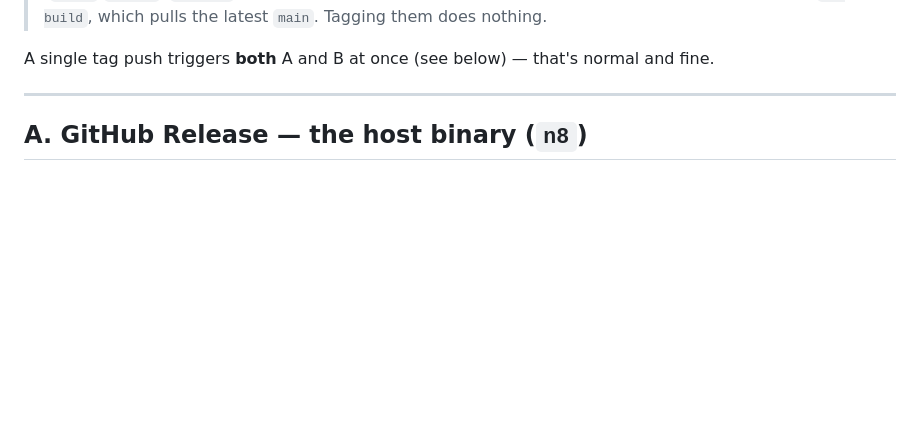
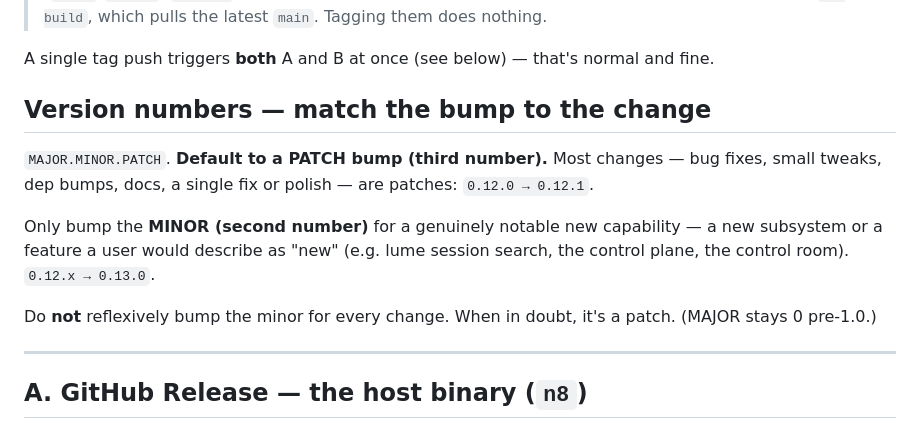
Before and after one commit to DeepBlueDynamics/nemesis8, a Markdown page: docs/RELEASING.md, the part around the change. GitHub-like rendering; blank space fills up the shorter version.

Commit message:
docs(runbook): version-bump discipline — default to PATCH, MINOR only for notable features

```diff
--- a/docs/RELEASING.md
+++ b/docs/RELEASING.md
@@ -21,6 +21,19 @@ then jump to that section.
 
 A single tag push triggers **both** A and B at once (see below) — that's normal
 and fine.
+
+## Version numbers — match the bump to the change
+
+`MAJOR.MINOR.PATCH`. **Default to a PATCH bump (third number).** Most changes —
+bug fixes, small tweaks, dep bumps, docs, a single fix or polish — are patches:
+`0.12.0 → 0.12.1`.
+
+Only bump the **MINOR (second number)** for a genuinely notable new
+capability — a new subsystem or a feature a user would describe as "new"
+(e.g. lume session search, the control plane, the control room). `0.12.x → 0.13.0`.
+
+Do **not** reflexively bump the minor for every change. When in doubt, it's a
+patch. (MAJOR stays 0 pre-1.0.)
 
 ---
 
```
